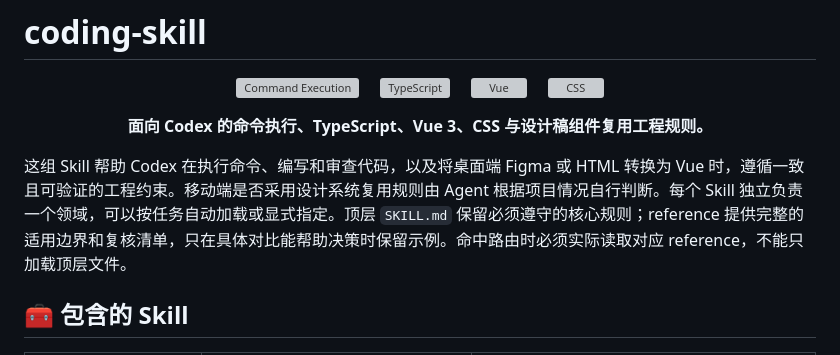
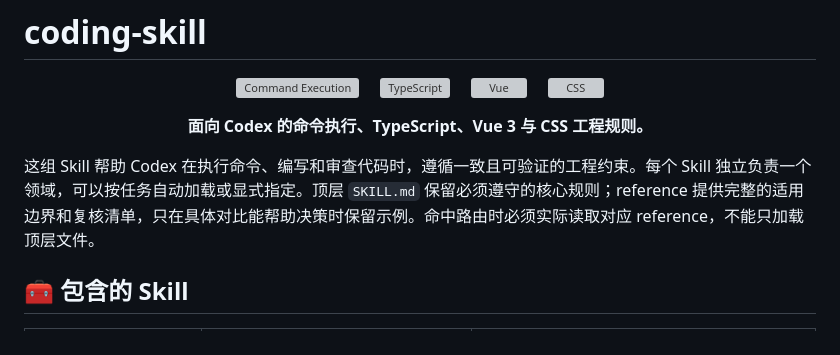
Before and after one commit to boy-twilight-lee/coding-skill, a Markdown page: README.md, the part around one of its changes. Rendered like a GitHub page; grey boxes are pictures that could not be loaded.

```diff
--- a/README.md
+++ b/README.md
@@ -11,10 +11,10 @@
 </p>
 
 <p align="center">
-  <strong>面向 Codex 的命令执行、TypeScript、Vue 3、CSS 与设计稿组件复用工程规则。</strong>
+  <strong>面向 Codex 的命令执行、TypeScript、Vue 3 与 CSS 工程规则。</strong>
 </p>
 
-这组 Skill 帮助 Codex 在执行命令、编写和审查代码，以及将桌面端 Figma 或 HTML 转换为 Vue 时，遵循一致且可验证的工程约束。移动端是否采用设计系统复用规则由 Agent 根据项目情况自行判断。每个 Skill 独立负责一个领域，可以按任务自动加载或显式指定。顶层 `SKILL.md` 保留必须遵守的核心规则；reference 提供完整的适用边界和复核清单，只在具体对比能帮助决策时保留示例。命中路由时必须实际读取对应 reference，不能只加载顶层文件。
+这组 Skill 帮助 Codex 在执行命令、编写和审查代码时，遵循一致且可验证的工程约束。每个 Skill 独立负责一个领域，可以按任务自动加载或显式指定。顶层 `SKILL.md` 保留必须遵守的核心规则；reference 提供完整的适用边界和复核清单，只在具体对比能帮助决策时保留示例。命中路由时必须实际读取对应 reference，不能只加载顶层文件。
 
 ## 🧰 包含的 Skill
 
```
Also changed, not shown: other parts of README.md (+4 -34 lines).
